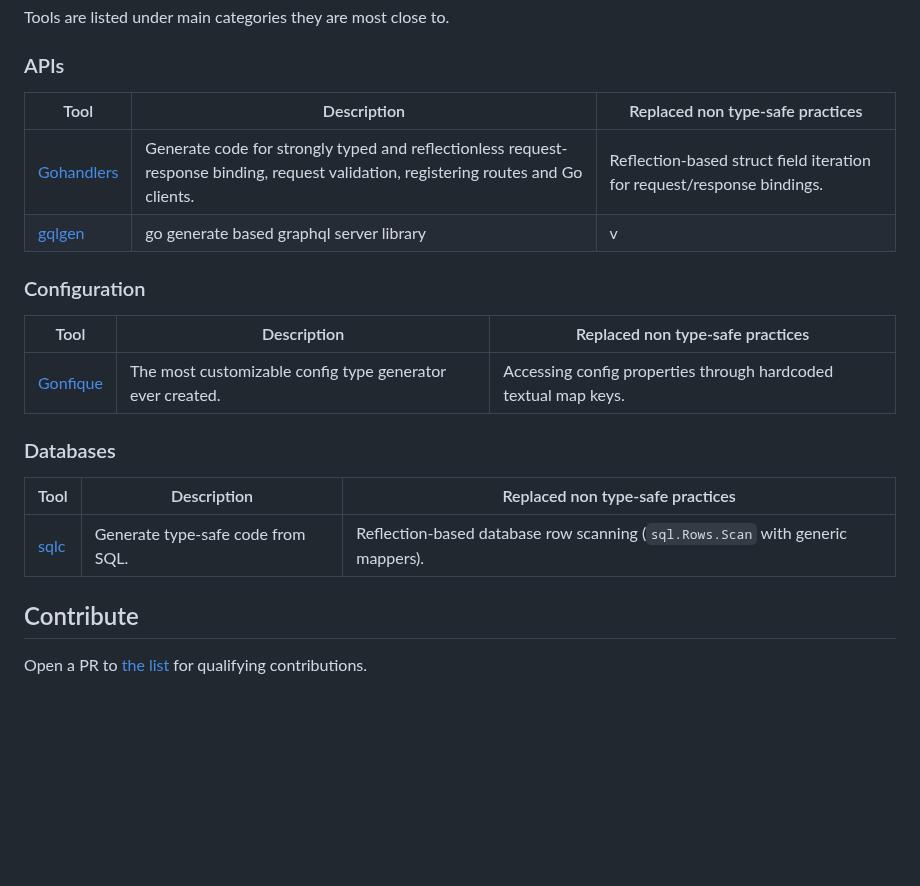
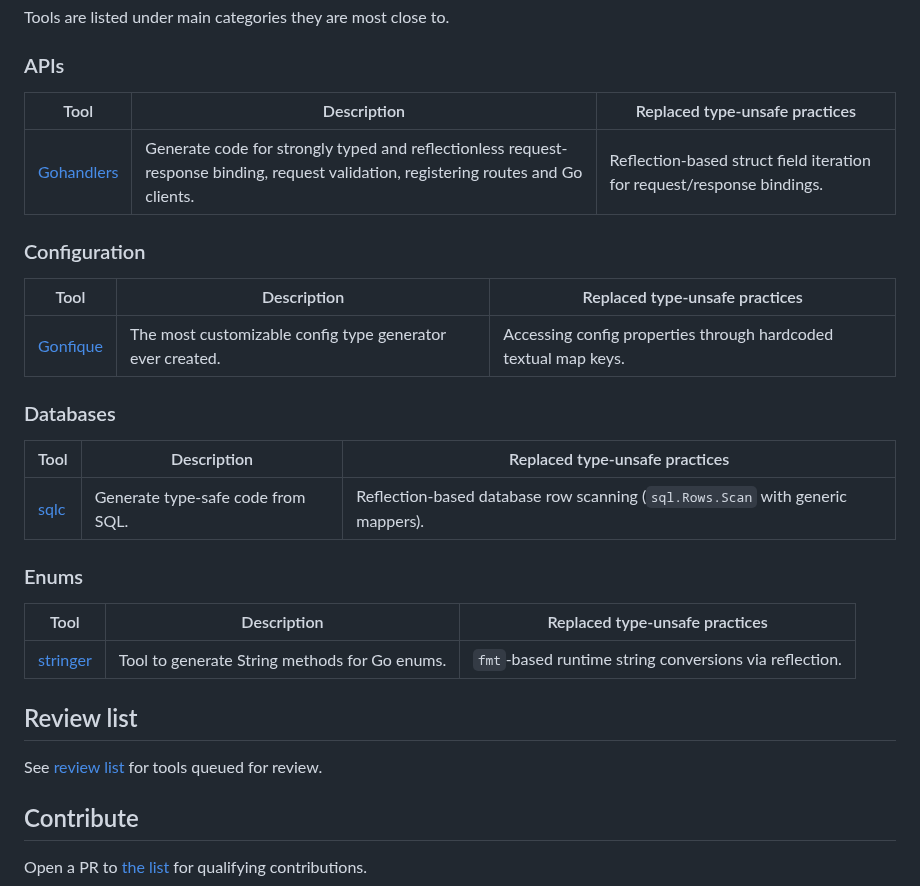
Before and after one commit to typedgo/com, a Markdown page: docs/README.md, the part around the change. Rendered like a GitHub page; blank space fills up the shorter version.

Commit message:
docs/review: inits the review list with tools queued for review

```diff
--- a/docs/README.md
+++ b/docs/README.md
@@ -25,22 +25,31 @@ Tools are listed under main categories they are most close to.
 
 ### APIs
 
-| Tool                                               | Description                                                                                                                                                    | Replaced non type-safe practices                                       |
-| -------------------------------------------------- | -------------------------------------------------------------------------------------------------------------------------------------------------------------- | ---------------------------------------------------------------------- |
-| [Gohandlers](https://github.com/ufukty/gohandlers) | Generate code for strongly typed and reflectionless request-response binding, request validation, registering routes and Go clients.<!-- github.com/ufukty --> | Reflection-based struct field iteration for request/response bindings. |
-| [gqlgen](https://github.com/99designs/gqlgen)      | go generate based graphql server library <!-- github.com/ufukty -->                                                                                            | v                                                                      |
+| Tool                                               | Description                                                                                                                          | Replaced type-unsafe practices                                                                    |
+| -------------------------------------------------- | ------------------------------------------------------------------------------------------------------------------------------------ | ------------------------------------------------------------------------------------------------- |
+| [Gohandlers](https://github.com/ufukty/gohandlers) | Generate code for strongly typed and reflectionless request-response binding, request validation, registering routes and Go clients. | Reflection-based struct field iteration for request/response bindings. <!-- github.com/ufukty --> |
 
 ### Configuration
 
-| Tool                                           | Description                                               | Replaced non type-safe practices                                                           |
+| Tool                                           | Description                                               | Replaced type-unsafe practices                                                             |
 | ---------------------------------------------- | --------------------------------------------------------- | ------------------------------------------------------------------------------------------ |
 | [Gonfique](https://github.com/ufukty/gonfique) | The most customizable config type generator ever created. | Accessing config properties through hardcoded textual map keys. <!-- github.com/ufukty --> |
 
 ### Databases
 
-| Tool                                     | Description                       | Replaced non type-safe practices                                                                         |
-| ---------------------------------------- | --------------------------------- | -------------------------------------------------------------------------------------------------------- |
-| [sqlc](https://github.com/sqlc-dev/sqlc) | Generate type-safe code from SQL. | Reflection-based database row scanning (`sql.Rows.Scan` with generic mappers).<!-- github.com/ufukty --> |
+| Tool                                     | Description                       | Replaced type-unsafe practices                                                                            |
+| ---------------------------------------- | --------------------------------- | --------------------------------------------------------------------------------------------------------- |
+| [sqlc](https://github.com/sqlc-dev/sqlc) | Generate type-safe code from SQL. | Reflection-based database row scanning (`sql.Rows.Scan` with generic mappers). <!-- github.com/ufukty --> |
+
+### Enums
+
+| Tool                                                           | Description                                   | Replaced type-unsafe practices                                                    |
+| -------------------------------------------------------------- | --------------------------------------------- | --------------------------------------------------------------------------------- |
+| [stringer](https://pkg.go.dev/golang.org/x/tools/cmd/stringer) | Tool to generate String methods for Go enums. | `fmt`-based runtime string conversions via reflection. <!-- github.com/ufukty --> |
+
+## Review list
+
+See [review list](./review.md) for tools queued for review.
 
 ## Contribute
 
```
Also changed, not shown: docs/review.md (added, +63 -0 lines).
